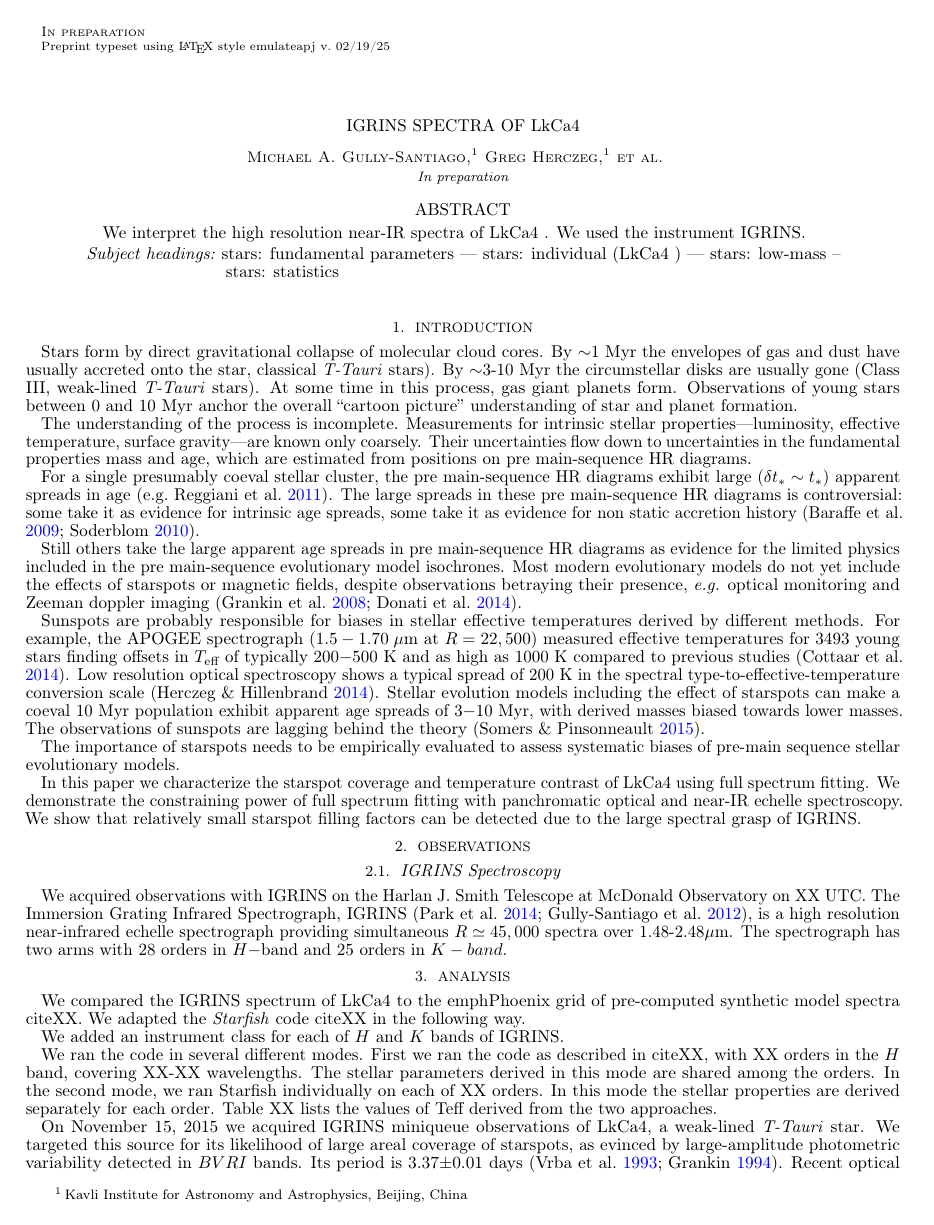
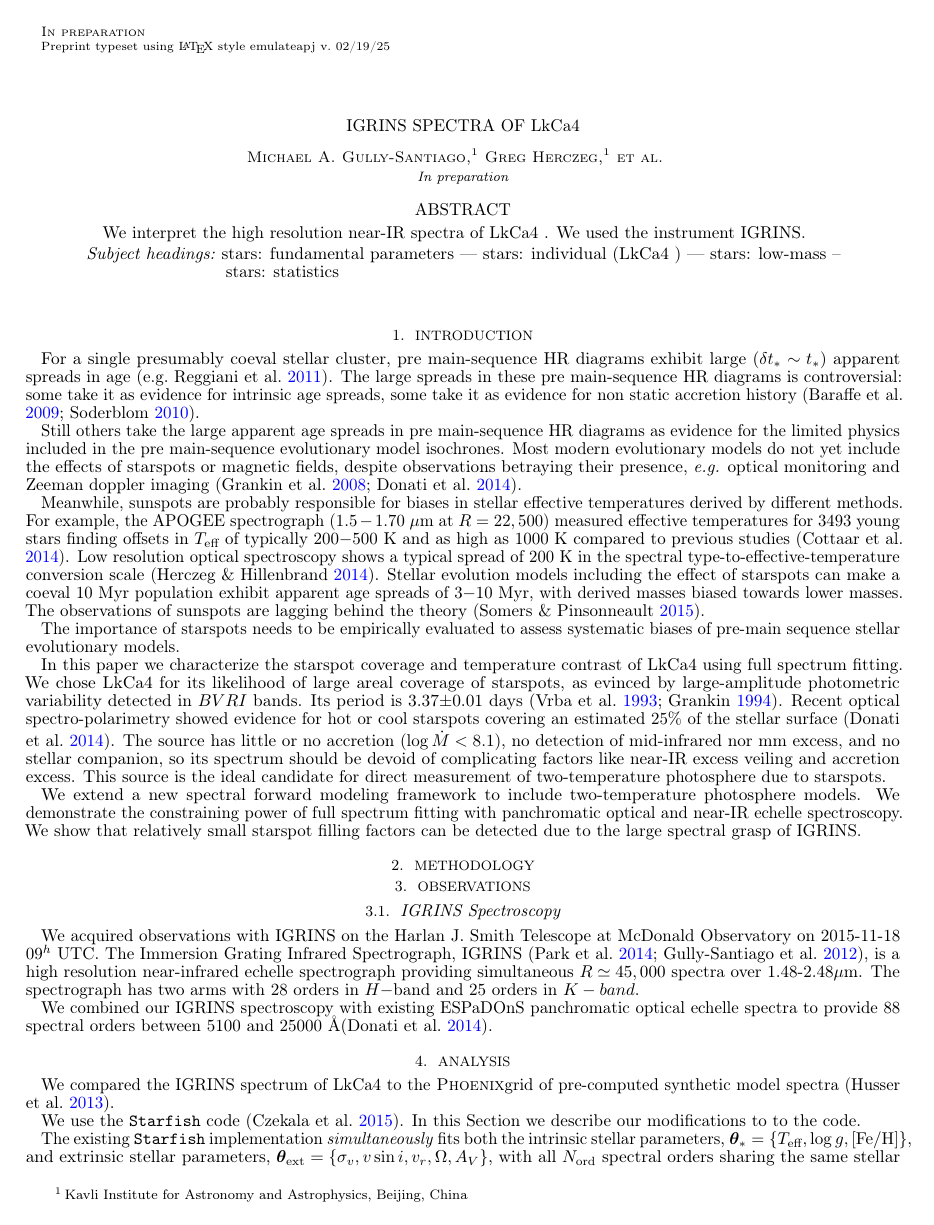
Before and after one commit to BrownDwarf/welter, a LaTeX document (document/ms.tex): page 1 of 4. Compiled offline with pdfLaTeX; a missing bibliography style is replaced by a similar one.

Commit message:
We will use a methodology section first, then observations.  Some edits to the dummy prose.

```diff
--- a/document/ms.tex
+++ b/document/ms.tex
@@ -43,42 +43,34 @@ We interpret the high resolution near-IR spectra of \name.  We used the instrume
 
 \section{Introduction}\label{sec:intro}
 
-Stars form by direct gravitational collapse of molecular cloud cores.  By $\sim$1 Myr the envelopes of gas and dust have usually accreted onto the star, classical \emph{T-Tauri} stars).  By $\sim$3-10 Myr the circumstellar disks are usually gone (Class III, weak-lined \emph{T-Tauri} stars).  At some time in this process, gas giant planets form.  Observations of young stars between 0 and 10 Myr anchor the overall ``cartoon picture'' understanding of star and planet formation.
 
-The understanding of the process is incomplete.  Measurements for intrinsic stellar properties---luminosity, effective temperature, surface gravity---are known only coarsely.  Their uncertainties flow down to uncertainties in the fundamental properties mass and age, which are estimated from positions on pre main-sequence HR diagrams.
-
-For a single presumably coeval stellar cluster, the pre main-sequence HR diagrams exhibit large ($\delta t_{\ast} \sim t_{\ast}$) apparent spreads in age \citep[e.g.][]{2011A&A...534A..83R}. The large spreads in these pre main-sequence HR diagrams is controversial: some take it as evidence for intrinsic age spreads, some take it as evidence for non static accretion history \citep{2009ApJ...702L..27B, 2010ARA&A..48..581S}.
+For a single presumably coeval stellar cluster, pre main-sequence HR diagrams exhibit large ($\delta t_{\ast} \sim t_{\ast}$) apparent spreads in age \citep[e.g.][]{2011A&A...534A..83R}. The large spreads in these pre main-sequence HR diagrams is controversial: some take it as evidence for intrinsic age spreads, some take it as evidence for non static accretion history \citep{2009ApJ...702L..27B, 2010ARA&A..48..581S}.
 
 Still others take the large apparent age spreads in pre main-sequence HR diagrams as evidence for the limited physics included in the pre main-sequence evolutionary model isochrones.  Most modern evolutionary models do not yet include the effects of starspots or magnetic fields, despite observations betraying their presence, \emph{e.g.} optical monitoring and Zeeman doppler imaging \citep{2008A&A...479..827G,2014MNRAS.444.3220D}.
 
-Sunspots are probably responsible for biases in stellar effective temperatures derived by different methods.  For example, the APOGEE spectrograph ($1.5-1.70 \;\mu$m at $R=22,500$) measured effective temperatures for 3493 young stars finding offsets in $\teff$ of typically 200$-$500 K and as high as 1000 K compared to previous studies \citep{2014ApJ...794..125C}.  Low resolution optical spectroscopy shows a typical spread of 200 K in the spectral type-to-effective-temperature conversion scale \citep{2014ApJ...786...97H}.  Stellar evolution models including the effect of starspots can make a coeval 10 Myr population exhibit apparent age spreads of 3$-$10 Myr, with derived masses biased towards lower masses.  The observations of sunspots are lagging behind the theory \citep{2015ApJ...807..174S}.
+Meanwhile, sunspots are probably responsible for biases in stellar effective temperatures derived by different methods.  For example, the APOGEE spectrograph ($1.5-1.70 \;\mu$m at $R=22,500$) measured effective temperatures for 3493 young stars finding offsets in $\teff$ of typically 200$-$500 K and as high as 1000 K compared to previous studies \citep{2014ApJ...794..125C}.  Low resolution optical spectroscopy shows a typical spread of 200 K in the spectral type-to-effective-temperature conversion scale \citep{2014ApJ...786...97H}.  Stellar evolution models including the effect of starspots can make a coeval 10 Myr population exhibit apparent age spreads of 3$-$10 Myr, with derived masses biased towards lower masses.  The observations of sunspots are lagging behind the theory \citep{2015ApJ...807..174S}.
 
 The importance of starspots needs to be empirically evaluated to assess systematic biases of pre-main sequence stellar evolutionary models.
 
-In this paper we characterize the starspot coverage and temperature contrast of \name using full spectrum fitting.  We demonstrate the constraining power of full spectrum fitting with panchromatic optical and near-IR echelle spectroscopy.  We show that relatively small starspot filling factors can be detected due to the large spectral grasp of IGRINS.
+In this paper we characterize the starspot coverage and temperature contrast of \name using full spectrum fitting.  We chose \name for its likelihood of large areal coverage of starspots, as evinced by large-amplitude photometric variability  detected in $BVRI$ bands.  Its period is 3.37$\pm$0.01 days \citep{1993AJ....106.1608V,1994IBVS.4042....1G}.  Recent optical spectro-polarimetry showed evidence for hot or cool starspots covering an estimated $25\%$ of the stellar surface \citep{2014MNRAS.444.3220D}.  The source has little or no accretion ($\log{\dot M} < 8.1$), no detection of mid-infrared nor mm excess, and no stellar companion, so its spectrum should be devoid of complicating factors like near-IR excess veiling and accretion excess.  This source is the ideal candidate for direct measurement of two-temperature photosphere due to starspots.
+
+We extend a new spectral forward modeling framework to include two-temperature photosphere models.  We demonstrate the constraining power of full spectrum fitting with panchromatic optical and near-IR echelle spectroscopy.  We show that relatively small starspot filling factors can be detected due to the large spectral grasp of IGRINS.
+
+\section{Methodology}\label{sec:methods}
+
+
 
 \section{Observations}\label{sec:obs}
 
 \subsection{IGRINS Spectroscopy}\label{sec:igrins}
-We acquired observations with IGRINS on the Harlan J. Smith Telescope at McDonald Observatory on XX UTC.  The Immersion Grating Infrared Spectrograph, IGRINS \citep{2014SPIE.9147E..1DP,2012SPIE.8450E..2SG}, is a high resolution near-infrared echelle spectrograph providing simultaneous $R\simeq45,000$ spectra over 1.48-2.48\um.  The spectrograph has two arms with 28 orders in $H-$band and 25 orders in $K-band$.
+We acquired observations with IGRINS on the Harlan J. Smith Telescope at McDonald Observatory on 2015-11-18 $09^h$ UTC.  The Immersion Grating Infrared Spectrograph, IGRINS \citep{2014SPIE.9147E..1DP,2012SPIE.8450E..2SG}, is a high resolution near-infrared echelle spectrograph providing simultaneous $R\simeq45,000$ spectra over 1.48-2.48\um.  The spectrograph has two arms with 28 orders in $H-$band and 25 orders in $K-band$.
+
+We combined our IGRINS spectroscopy with existing ESPaDOnS panchromatic optical echelle spectra to provide 88 spectral orders between 5100 and 25000 \AA \citep{2014MNRAS.444.3220D}.
 
 \section{Analysis}
-We compared the IGRINS spectrum of \name to the emph{Phoenix} grid of pre-computed synthetic model spectra citeXX.  We adapted the \emph{Starfish} code citeXX in the following way.
+We compared the IGRINS spectrum of \name to the \PHOENIX grid of pre-computed synthetic model spectra \citep{2013A&A...553A...6H}.
 
-We added an instrument class for each of $H$ and $K$ bands of IGRINS.
+We use the \texttt{Starfish} code \citep{2015ApJ...812..128C}.  In this Section we describe our modifications to to the code.
 
-We ran the code in several different modes.  First we ran the code as described in citeXX, with XX orders in the $H$ band, covering XX-XX wavelengths.  The stellar parameters derived in this mode are shared among the orders.  In the second mode, we ran Starfish individually on each of XX orders.  In this mode the stellar properties are derived separately for each order.  Table XX lists the values of Teff derived from the two approaches.
+The existing \texttt{Starfish} implementation \emph{simultaneously} fits both the intrinsic stellar parameters, $\vt_{\ast} = \{\teff, \logg, \Z \}$, and extrinsic stellar parameters, $\vt_{\rm ext} = \{\sigma_v, \vsini, v_r, \Omega, A_V\}$, with all $N_{\mathrm{ord}}$ spectral orders sharing the same stellar parameters\footnote{The implementation \emph{also} simultaneously fits a small-amplitude polynomial to each spectral order to adjust for slight imperferfections in the continuum shape left over from the blaze correction in the IGRINS pipeline.  The coefficients of the polynomials are treated as nuisance parameters.  This strategy makes us resilient against the pitfalls of pseudo-continuum-fitting, and effortlessly propagates the uncertainty attributable to the continuum level into the uncertainty in the astrophysically interesting stellar parameters.}.  We modified the default implementation by chunking the spectrum into 58 of its cleanest spectral orders and deriving the stellar parameters $\vt_{\ast,m}$ \emph{independently} in each $m^{\mathrm{th}}$ order.  We therefore have 58 unique estimates for $\teff$ as a function of wavelength, which we compile in Figure \ref{fig:teffOrder}.  The figure shows a dramatic effect: \textbf{The derived effective temperature is on-average about 800 K cooler in the $K-$band than in the optical.}
 
-
-
-
-
-
-
-
-
-
-
-
-
-On November 15, 2015 we acquired IGRINS miniqueue observations of LkCa4, a weak-lined \emph{T-Tauri} star.  We targeted this source for its likelihood of large areal coverage of starspots, as evinced by large-amplitude photometric variability  detected in $BVRI$ bands.  Its period is 3.37$\pm$0.01 days \citep{1993AJ....106.1608V,1994IBVS.4042....1G}.  Recent optical spectro-polarimetry showed evidence for hot or cool starspots covering an estimated $25\%$ of the stellar surface \citep{2014MNRAS.444.3220D}.  The source has little or no accretion ($\log{\dot M} < 8.1$), no detection of mid-infrared nor mm excess, and no stellar companion, so its spectrum should be devoid of complicating factors like near-IR excess veiling and accretion excess.  This source is the ideal candidate for direct measurement of two-temperature photosphere due to starspots.
```
Also changed, not shown: document/outline.md (+7 -6 lines), document/Makefile, document/ms.tex (29 more changed lines).
